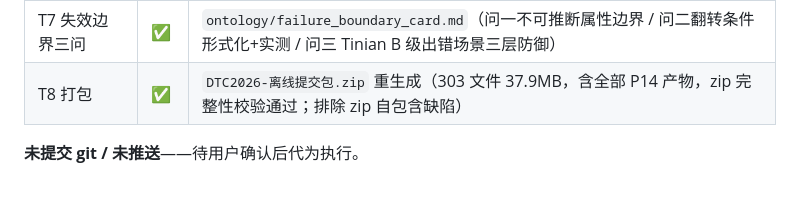
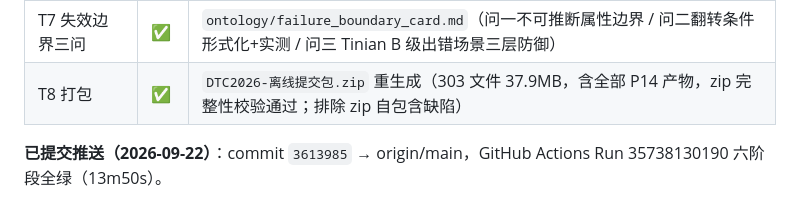
Before and after one commit to yigenfeng0707-netizen/pmtec-dtc2026, a Markdown page: DTC2026本体化提升改造计划-P14.md, the part around the change. Rendered like a GitHub page.

Commit message:
docs: P14 计划文档补记提交与 CI 全绿状态

```diff
--- a/DTC2026本体化提升改造计划-P14.md
+++ b/DTC2026本体化提升改造计划-P14.md
@@ -77,4 +77,4 @@
 | T7 失效边界三问 | ✅ | `ontology/failure_boundary_card.md`（问一不可推断属性边界 / 问二翻转条件形式化+实测 / 问三 Tinian B 级出错场景三层防御） |
 | T8 打包 | ✅ | `DTC2026-离线提交包.zip` 重生成（303 文件 37.9MB，含全部 P14 产物，zip 完整性校验通过；排除 zip 自包含缺陷） |
 
-**未提交 git / 未推送**——待用户确认后代为执行。
+**已提交推送（2026-09-22）**：commit `3613985` → origin/main，GitHub Actions Run 35738130190 六阶段全绿（13m50s）。
```
